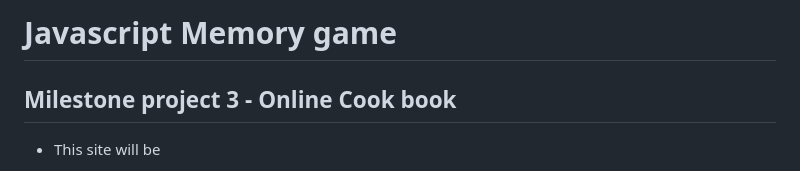
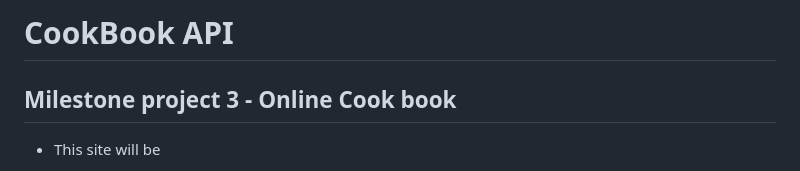
Before and after one commit to Fergy311/MSP3-v2-, a Markdown page: README.md, the part around the change. GitHub-like rendering.

```diff
--- a/README.md
+++ b/README.md
@@ -1,4 +1,4 @@
-# Javascript Memory game
+# CookBook API
 ## Milestone project 3 - Online Cook book
 
 * This site will be
```
